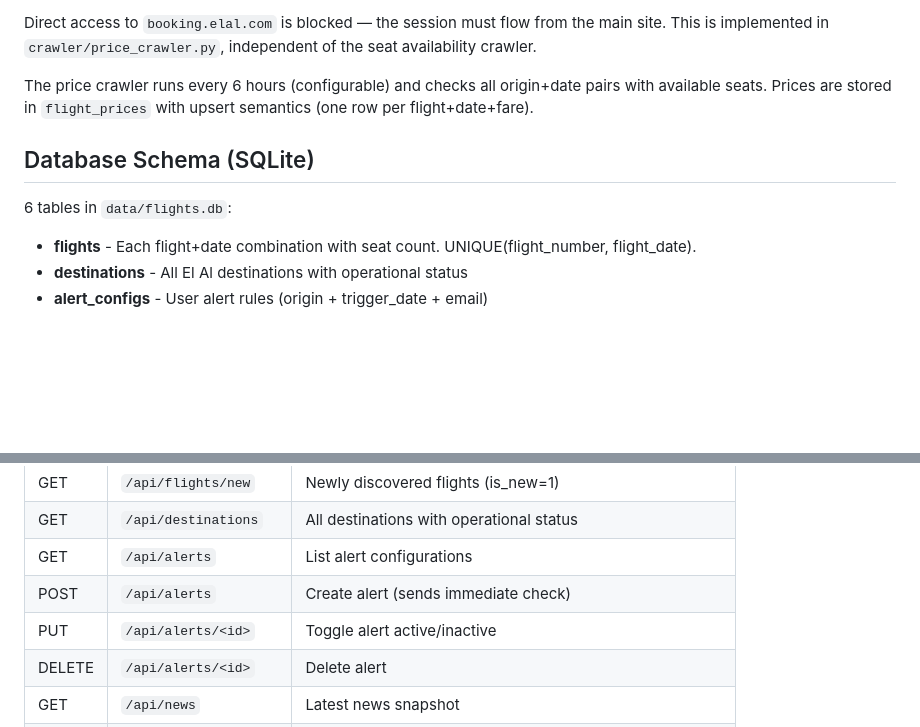
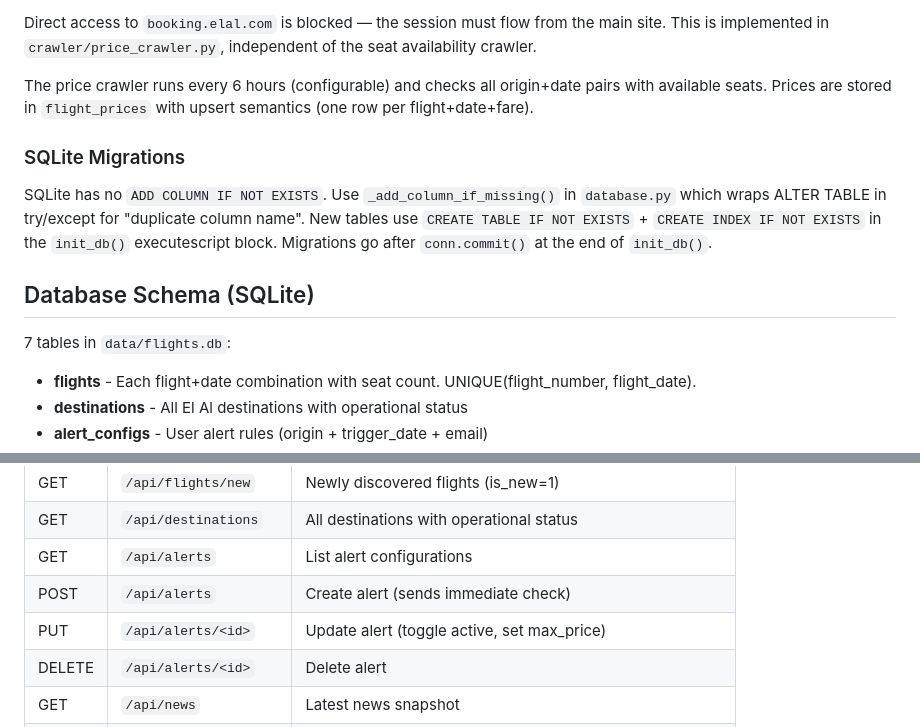
Before and after one commit to ManorZ/ElAlRescueFlightFinder, a Markdown page: CLAUDE.md, 2 parts joined by grey strips. Rendered like a GitHub page; blank space fills up the shorter version.

Commit message:
docs: fix table count, update alerts endpoint, add migration pattern
Co-Authored-By: Claude Opus 4.6 (1M context) <noreply@anthropic.com>

```diff
--- a/CLAUDE.md
+++ b/CLAUDE.md
@@ -99,9 +99,13 @@ Direct access to `booking.elal.com` is blocked — the session must flow from th
 
 The price crawler runs every 6 hours (configurable) and checks all origin+date pairs with available seats. Prices are stored in `flight_prices` with upsert semantics (one row per flight+date+fare).
 
+### SQLite Migrations
+
+SQLite has no `ADD COLUMN IF NOT EXISTS`. Use `_add_column_if_missing()` in `database.py` which wraps ALTER TABLE in try/except for "duplicate column name". New tables use `CREATE TABLE IF NOT EXISTS` + `CREATE INDEX IF NOT EXISTS` in the `init_db()` executescript block. Migrations go after `conn.commit()` at the end of `init_db()`.
+
 ## Database Schema (SQLite)
 
-6 tables in `data/flights.db`:
+7 tables in `data/flights.db`:
 - **flights** - Each flight+date combination with seat count. UNIQUE(flight_number, flight_date).
 - **destinations** - All El Al destinations with operational status
 - **alert_configs** - User alert rules (origin + trigger_date + email)
@@ -120,7 +124,7 @@ The price crawler runs every 6 hours (configurable) and checks all origin+date p
 | GET | `/api/destinations` | All destinations with operational status |
 | GET | `/api/alerts` | List alert configurations |
 | POST | `/api/alerts` | Create alert (sends immediate check) |
-| PUT | `/api/alerts/<id>` | Toggle alert active/inactive |
+| PUT | `/api/alerts/<id>` | Update alert (toggle active, set max_price) |
 | DELETE | `/api/alerts/<id>` | Delete alert |
 | GET | `/api/news` | Latest news snapshot |
 | GET | `/api/status` | App status (crawl times, counts) |
```
